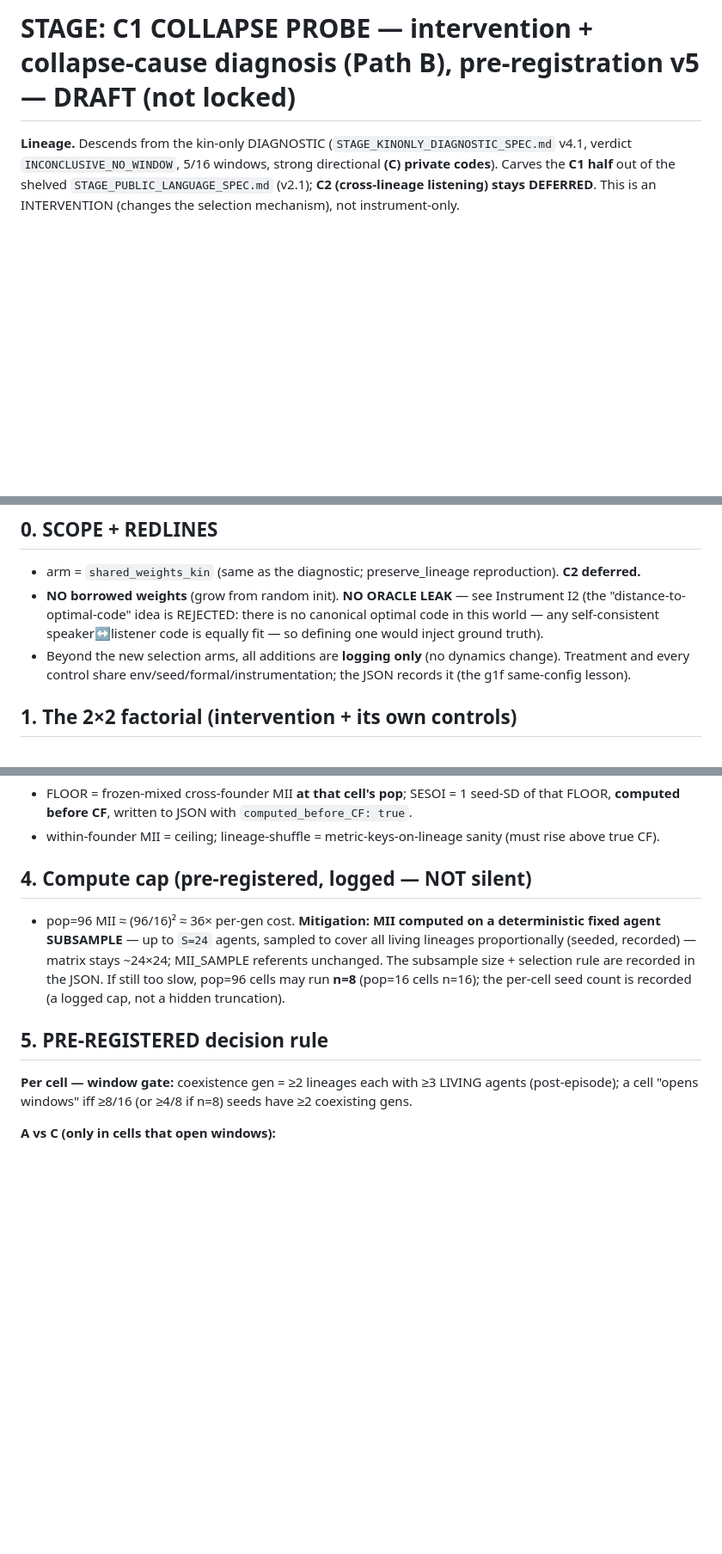
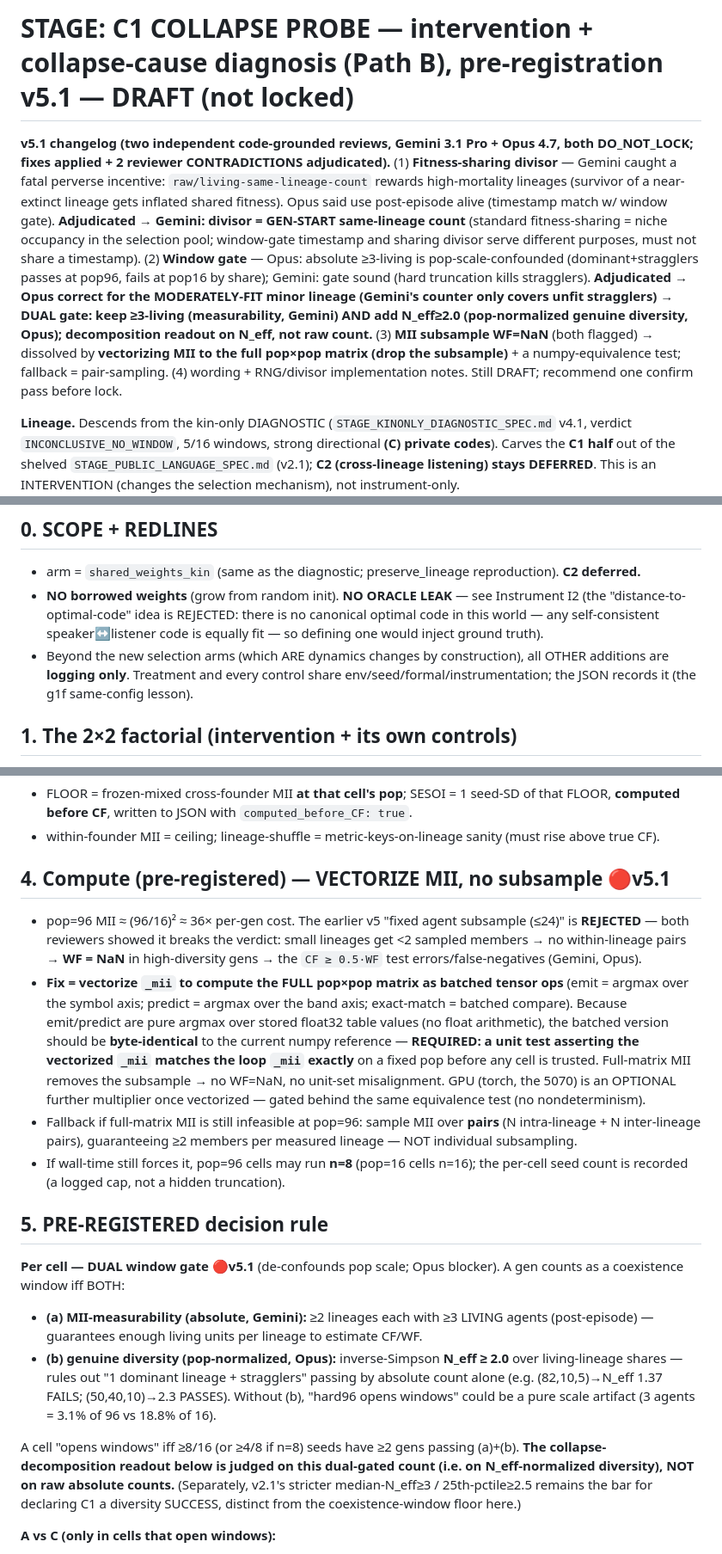
Before and after one commit to yangchunxuan/grown-grounded-language, a Markdown page: offscreen/STAGE_C1_COLLAPSE_PROBE_SPEC.md, 3 parts joined by grey strips. Shown at 86% size. GitHub-like rendering; blank space fills up the shorter version.

Commit message:
C1 collapse-probe spec v5.1 DRAFT: apply both reviews (Gemini+Opus DO_NOT_LOCK) + adjudicate 2 contradictions
Both independent code-grounded reviews returned DO_NOT_LOCK with real holes; fixes applied:
- [FATAL, Gemini] fitness-sharing divisor: GEN-START same-lineage count, NOT post-episode living
  (living-count rewards high-mortality lineages -> perverse anti-anti-collapse). Adjudicated AGAINST
  Opus's "use post-episode alive" — standard fitness-sharing divides by niche occupancy in the
  selection pool; window-gate timestamp and sharing divisor serve different purposes.
- [BLOCKER, Opus] window gate was pop-scale-confounded (absolute >=3-living: dominant+stragglers
  passes at pop96, fails at pop16 by share). DUAL gate now: >=2 lineages each >=3 living (measurability,
  Gemini) AND N_eff>=2.0 (pop-normalized genuine diversity, Opus); decomposition judged on N_eff.
  Adjudicated: Opus right for the moderately-fit minor lineage (Gemini's hard-truncation counter only
  covers unfit stragglers).
- [both] MII subsample -> WF=NaN: dissolved by vectorizing _mii to full pop x pop matrix (drop
  subsample) + REQUIRED numpy-equivalence unit test; GPU optional once vectorized. Fallback = pair-sampling.
- impl invariants: soft branch must not consume evo_rng before the branch decision; wording fix.
Still DRAFT; recommend one confirm pass before lock+run.

```diff
--- a/offscreen/STAGE_C1_COLLAPSE_PROBE_SPEC.md
+++ b/offscreen/STAGE_C1_COLLAPSE_PROBE_SPEC.md
@@ -1,4 +1,6 @@
-# STAGE: C1 COLLAPSE PROBE — intervention + collapse-cause diagnosis (Path B), pre-registration **v5 — DRAFT (not locked)**
+# STAGE: C1 COLLAPSE PROBE — intervention + collapse-cause diagnosis (Path B), pre-registration **v5.1 — DRAFT (not locked)**
+
+**v5.1 changelog (two independent code-grounded reviews, Gemini 3.1 Pro + Opus 4.7, both DO_NOT_LOCK; fixes applied + 2 reviewer CONTRADICTIONS adjudicated).** (1) **Fitness-sharing divisor** — Gemini caught a fatal perverse incentive: `raw/living-same-lineage-count` rewards high-mortality lineages (survivor of a near-extinct lineage gets inflated shared fitness). Opus said use post-episode alive (timestamp match w/ window gate). **Adjudicated → Gemini: divisor = GEN-START same-lineage count** (standard fitness-sharing = niche occupancy in the selection pool; window-gate timestamp and sharing divisor serve different purposes, must not share a timestamp). (2) **Window gate** — Opus: absolute ≥3-living is pop-scale-confounded (dominant+stragglers passes at pop96, fails at pop16 by share); Gemini: gate sound (hard truncation kills stragglers). **Adjudicated → Opus correct for the MODERATELY-FIT minor lineage (Gemini's counter only covers unfit stragglers) → DUAL gate: keep ≥3-living (measurability, Gemini) AND add N_eff≥2.0 (pop-normalized genuine diversity, Opus); decomposition readout on N_eff, not raw count.** (3) **MII subsample WF=NaN** (both flagged) → dissolved by **vectorizing MII to the full pop×pop matrix (drop the subsample)** + a numpy-equivalence test; fallback = pair-sampling. (4) wording + RNG/divisor implementation notes. Still DRAFT; recommend one confirm pass before lock.
 
 **Lineage.** Descends from the kin-only DIAGNOSTIC (`STAGE_KINONLY_DIAGNOSTIC_SPEC.md` v4.1, verdict `INCONCLUSIVE_NO_WINDOW`, 5/16 windows, strong directional **(C) private codes**). Carves the **C1 half** out of the shelved `STAGE_PUBLIC_LANGUAGE_SPEC.md` (v2.1); **C2 (cross-lineage listening) stays DEFERRED**. This is an INTERVENTION (changes the selection mechanism), not instrument-only.
 
@@ -14,7 +16,7 @@
 ## 0. SCOPE + REDLINES
 - arm = `shared_weights_kin` (same as the diagnostic; preserve_lineage reproduction). **C2 deferred.**
 - **NO borrowed weights** (grow from random init). **NO ORACLE LEAK** — see Instrument I2 (the "distance-to-optimal-code" idea is REJECTED: there is no canonical optimal code in this world — any self-consistent speaker↔listener code is equally fit — so defining one would inject ground truth).
-- Beyond the new selection arms, all additions are **logging only** (no dynamics change). Treatment and every control share env/seed/formal/instrumentation; the JSON records it (the g1f same-config lesson).
+- Beyond the new selection arms (which ARE dynamics changes by construction), all OTHER additions are **logging only**. Treatment and every control share env/seed/formal/instrumentation; the JSON records it (the g1f same-config lesson).
 
 ## 1. The 2×2 factorial (intervention + its own controls)
 **selection ∈ {hard, soft} × pop ∈ {16, 96}** → 4 cells, ALL re-run at the SAME config/seeds/instrumentation (do NOT reuse the old hard+16 g1f verdict — different code path, no instrumentation).
@@ -39,11 +41,18 @@
 - FLOOR = frozen-mixed cross-founder MII **at that cell's pop**; SESOI = 1 seed-SD of that FLOOR, **computed before CF**, written to JSON with `computed_before_CF: true`.
 - within-founder MII = ceiling; lineage-shuffle = metric-keys-on-lineage sanity (must rise above true CF).
 
-## 4. Compute cap (pre-registered, logged — NOT silent)
-- pop=96 MII ≈ (96/16)² ≈ 36× per-gen cost. **Mitigation: MII computed on a deterministic fixed agent SUBSAMPLE** — up to `S=24` agents, sampled to cover all living lineages proportionally (seeded, recorded) — matrix stays ~24×24; MII_SAMPLE referents unchanged. The subsample size + selection rule are recorded in the JSON. If still too slow, pop=96 cells may run **n=8** (pop=16 cells n=16); the per-cell seed count is recorded (a logged cap, not a hidden truncation).
+## 4. Compute (pre-registered) — VECTORIZE MII, no subsample 🔴v5.1
+- pop=96 MII ≈ (96/16)² ≈ 36× per-gen cost. The earlier v5 "fixed agent subsample (≤24)" is **REJECTED** — both reviewers showed it breaks the verdict: small lineages get <2 sampled members → no within-lineage pairs → **WF = NaN** in high-diversity gens → the `CF ≥ 0.5·WF` test errors/false-negatives (Gemini, Opus).
+- **Fix = vectorize `_mii` to compute the FULL pop×pop matrix as batched tensor ops** (emit = argmax over the symbol axis; predict = argmax over the band axis; exact-match = batched compare). Because emit/predict are pure argmax over stored float32 table values (no float arithmetic), the batched version should be **byte-identical** to the current numpy reference — **REQUIRED: a unit test asserting the vectorized `_mii` matches the loop `_mii` exactly** on a fixed pop before any cell is trusted. Full-matrix MII removes the subsample → no WF=NaN, no unit-set misalignment. GPU (torch, the 5070) is an OPTIONAL further multiplier once vectorized — gated behind the same equivalence test (no nondeterminism).
+- Fallback if full-matrix MII is still infeasible at pop=96: sample MII over **pairs** (N intra-lineage + N inter-lineage pairs), guaranteeing ≥2 members per measured lineage — NOT individual subsampling.
+- If wall-time still forces it, pop=96 cells may run **n=8** (pop=16 cells n=16); the per-cell seed count is recorded (a logged cap, not a hidden truncation).
 
 ## 5. PRE-REGISTERED decision rule
-**Per cell — window gate:** coexistence gen = ≥2 lineages each with ≥3 LIVING agents (post-episode); a cell "opens windows" iff ≥8/16 (or ≥4/8 if n=8) seeds have ≥2 coexisting gens.
+**Per cell — DUAL window gate 🔴v5.1** (de-confounds pop scale; Opus blocker). A gen counts as a coexistence window iff BOTH:
+- **(a) MII-measurability (absolute, Gemini):** ≥2 lineages each with ≥3 LIVING agents (post-episode) — guarantees enough living units per lineage to estimate CF/WF.
+- **(b) genuine diversity (pop-normalized, Opus):** inverse-Simpson **N_eff ≥ 2.0** over living-lineage shares — rules out "1 dominant lineage + stragglers" passing by absolute count alone (e.g. (82,10,5)→N_eff 1.37 FAILS; (50,40,10)→2.3 PASSES). Without (b), "hard96 opens windows" could be a pure scale artifact (3 agents = 3.1% of 96 vs 18.8% of 16).
+
+A cell "opens windows" iff ≥8/16 (or ≥4/8 if n=8) seeds have ≥2 gens passing (a)+(b). **The collapse-decomposition readout below is judged on this dual-gated count (i.e. on N_eff-normalized diversity), NOT on raw absolute counts.** (Separately, v2.1's stricter median-N_eff≥3 / 25th-pctile≥2.5 remains the bar for declaring C1 a diversity SUCCESS, distinct from the coexistence-window floor here.)
 
 **A vs C (only in cells that open windows):**
 - **A (collapse-limited)** iff CF−FLOOR CI excludes 0 AND ≥ SESOI AND CF ≥ 0.5·WF.
```
Also changed, not shown: other parts of offscreen/STAGE_C1_COLLAPSE_PROBE_SPEC.md (+2 -2 lines).
